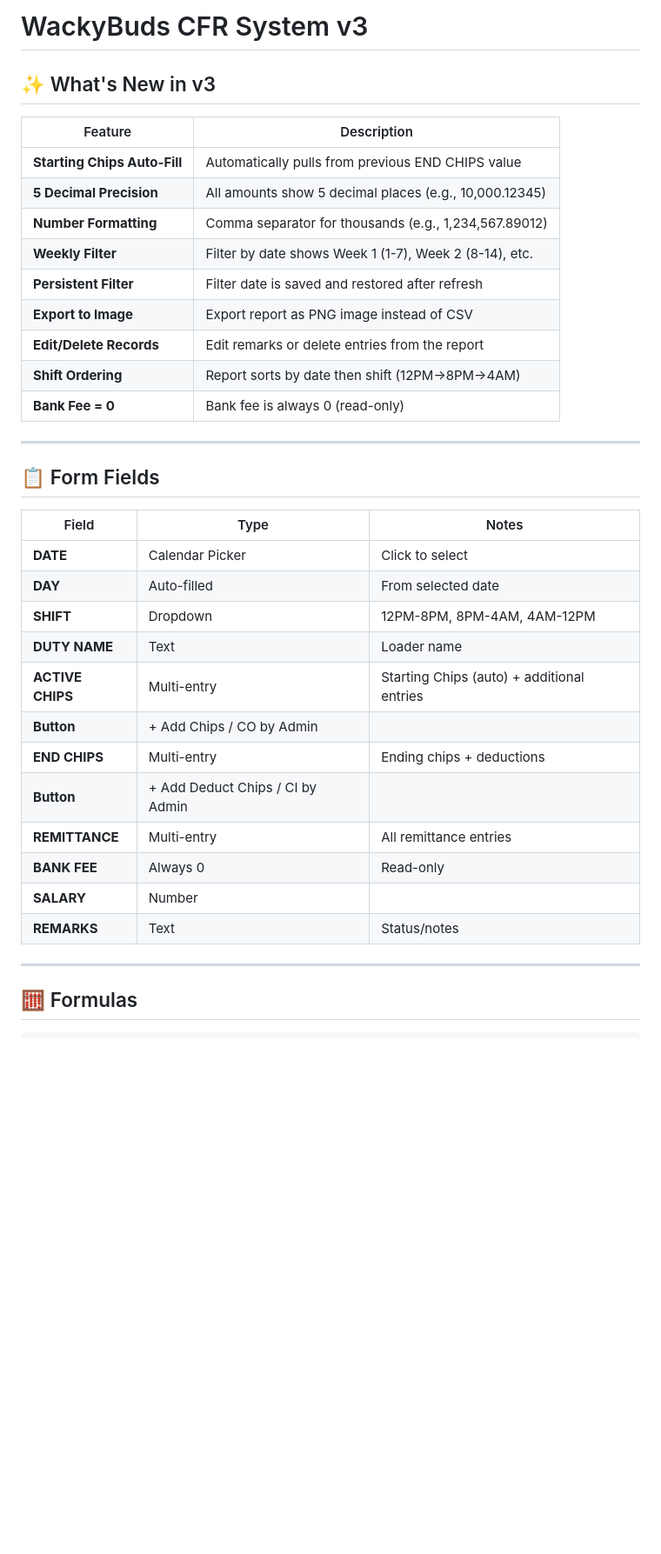
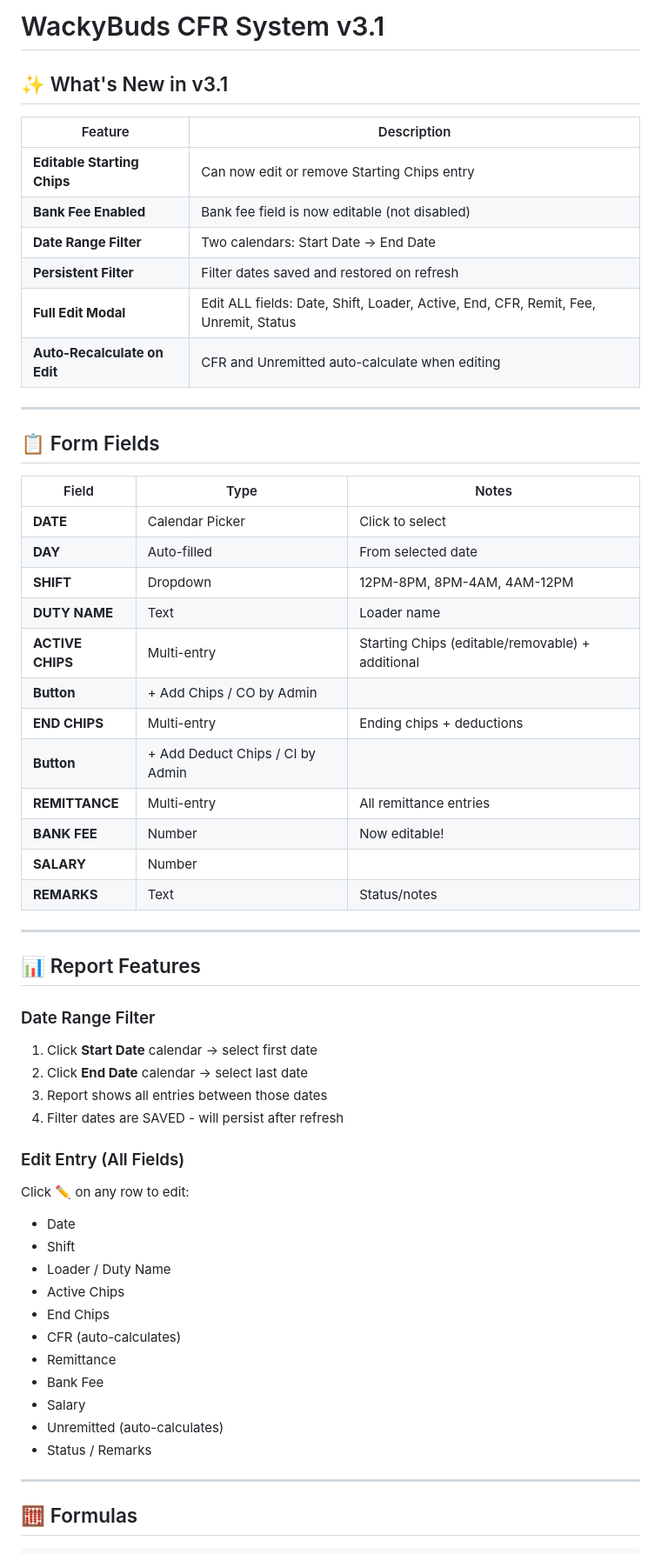
Before and after one commit to wakitv/CFR-REPORT-SYSTEM, a Markdown page: README.md, the part around one of its changes. Shown at 87% size. GitHub-like rendering; blank space fills up the shorter version.

```diff
--- a/README.md
+++ b/README.md
@@ -1,18 +1,15 @@
-# WackyBuds CFR System v3
+# WackyBuds CFR System v3.1
 
-## ✨ What's New in v3
+## ✨ What's New in v3.1
 
 | Feature | Description |
 |---------|-------------|
-| **Starting Chips Auto-Fill** | Automatically pulls from previous END CHIPS value |
-| **5 Decimal Precision** | All amounts show 5 decimal places (e.g., 10,000.12345) |
-| **Number Formatting** | Comma separator for thousands (e.g., 1,234,567.89012) |
-| **Weekly Filter** | Filter by date shows Week 1 (1-7), Week 2 (8-14), etc. |
-| **Persistent Filter** | Filter date is saved and restored after refresh |
-| **Export to Image** | Export report as PNG image instead of CSV |
-| **Edit/Delete Records** | Edit remarks or delete entries from the report |
-| **Shift Ordering** | Report sorts by date then shift (12PM→8PM→4AM) |
-| **Bank Fee = 0** | Bank fee is always 0 (read-only) |
+| **Editable Starting Chips** | Can now edit or remove Starting Chips entry |
+| **Bank Fee Enabled** | Bank fee field is now editable (not disabled) |
+| **Date Range Filter** | Two calendars: Start Date → End Date |
+| **Persistent Filter** | Filter dates saved and restored on refresh |
+| **Full Edit Modal** | Edit ALL fields: Date, Shift, Loader, Active, End, CFR, Remit, Fee, Unremit, Status |
+| **Auto-Recalculate on Edit** | CFR and Unremitted auto-calculate when editing |
 
 ---
 
@@ -24,14 +21,38 @@
 | **DAY** | Auto-filled | From selected date |
 | **SHIFT** | Dropdown | 12PM-8PM, 8PM-4AM, 4AM-12PM |
 | **DUTY NAME** | Text | Loader name |
-| **ACTIVE CHIPS** | Multi-entry | Starting Chips (auto) + additional entries |
+| **ACTIVE CHIPS** | Multi-entry | Starting Chips (editable/removable) + additional |
 | **Button** | + Add Chips / CO by Admin | |
 | **END CHIPS** | Multi-entry | Ending chips + deductions |
 | **Button** | + Add Deduct Chips / CI by Admin | |
 | **REMITTANCE** | Multi-entry | All remittance entries |
-| **BANK FEE** | Always 0 | Read-only |
+| **BANK FEE** | Number | Now editable! |
 | **SALARY** | Number | |
 | **REMARKS** | Text | Status/notes |
+
+---
+
+## 📊 Report Features
+
+### Date Range Filter
+1. Click **Start Date** calendar → select first date
+2. Click **End Date** calendar → select last date
+3. Report shows all entries between those dates
+4. Filter dates are SAVED - will persist after refresh
+
+### Edit Entry (All Fields)
+Click ✏️ on any row to edit:
+- Date
+- Shift
+- Loader / Duty Name
+- Active Chips
+- End Chips
+- CFR (auto-calculates)
+- Remittance
+- Bank Fee
+- Salary
+- Unremitted (auto-calculates)
+- Status / Remarks
 
 ---
 
```
Also changed, not shown: other parts of README.md (+5 -16 lines).
